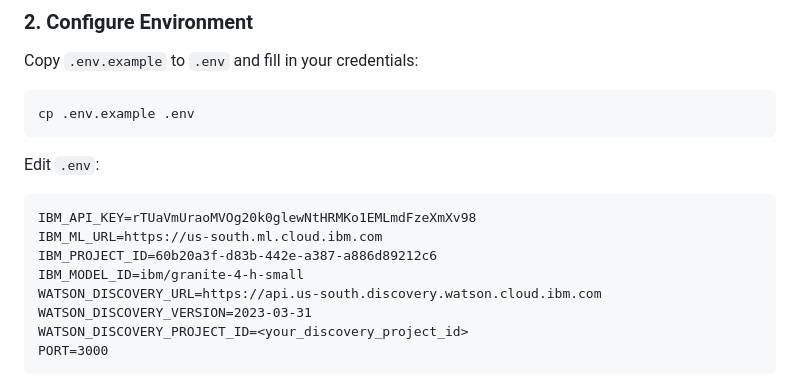
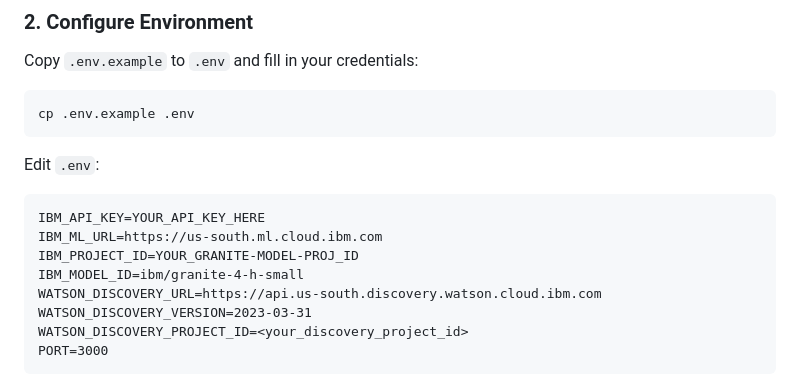
Before and after one commit to Ashwath0102/Interview-Trainer-An-AI-Powered-Interview-Coaching-Platform, a Markdown page: README.md, the part around the change. GitHub-like rendering.

Commit message:
updated new content

````diff
--- a/README.md
+++ b/README.md
@@ -73,9 +73,9 @@ cp .env.example .env
 
 Edit `.env`:
 ```
-IBM_API_KEY=rTUaVmUraoMVOg20k0glewNtHRMKo1EMLmdFzeXmXv98
+IBM_API_KEY=YOUR_API_KEY_HERE
 IBM_ML_URL=https://us-south.ml.cloud.ibm.com
-IBM_PROJECT_ID=60b20a3f-d83b-442e-a387-a886d89212c6
+IBM_PROJECT_ID=YOUR_GRANITE-MODEL-PROJ_ID
 IBM_MODEL_ID=ibm/granite-4-h-small
 WATSON_DISCOVERY_URL=https://api.us-south.discovery.watson.cloud.ibm.com
 WATSON_DISCOVERY_VERSION=2023-03-31
````
